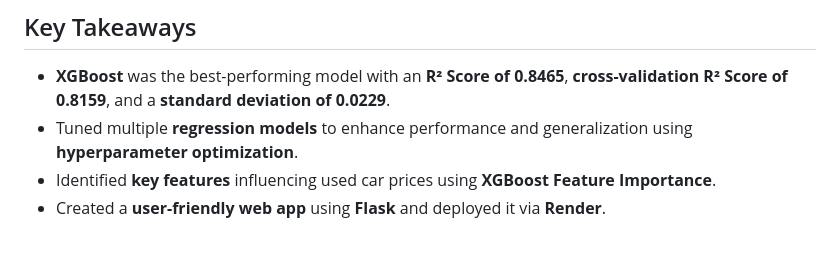
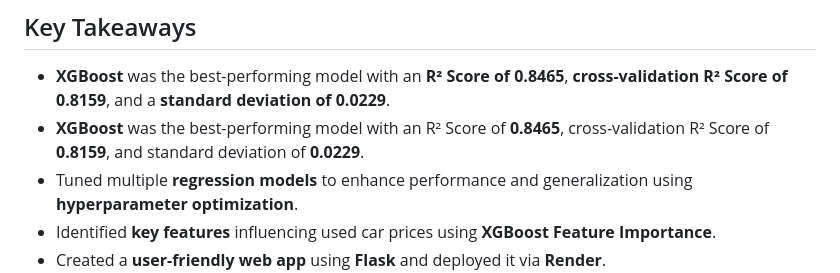
Before and after one commit to RM-Sharma999/Used-Car-Price-Predictor, a Markdown page: README.md, the part around the change. GitHub-like rendering; blank space fills up the shorter version.

```diff
--- a/README.md
+++ b/README.md
@@ -114,6 +114,7 @@ The final model was deployed using **Flask** to create an **intuitive web-based
 ## Key Takeaways
 
 - **XGBoost** was the best-performing model with an **R² Score of 0.8465**, **cross-validation R² Score of 0.8159**, and a **standard deviation of 0.0229**.
+- **XGBoost** was the best-performing model with an R² Score of **0.8465**, cross-validation R² Score of **0.8159**, and standard deviation of **0.0229**.
 - Tuned multiple **regression models** to enhance performance and generalization using **hyperparameter optimization**.
 - Identified **key features** influencing used car prices using **XGBoost Feature Importance**.
 - Created a **user-friendly web app** using **Flask** and deployed it via **Render**.
```
